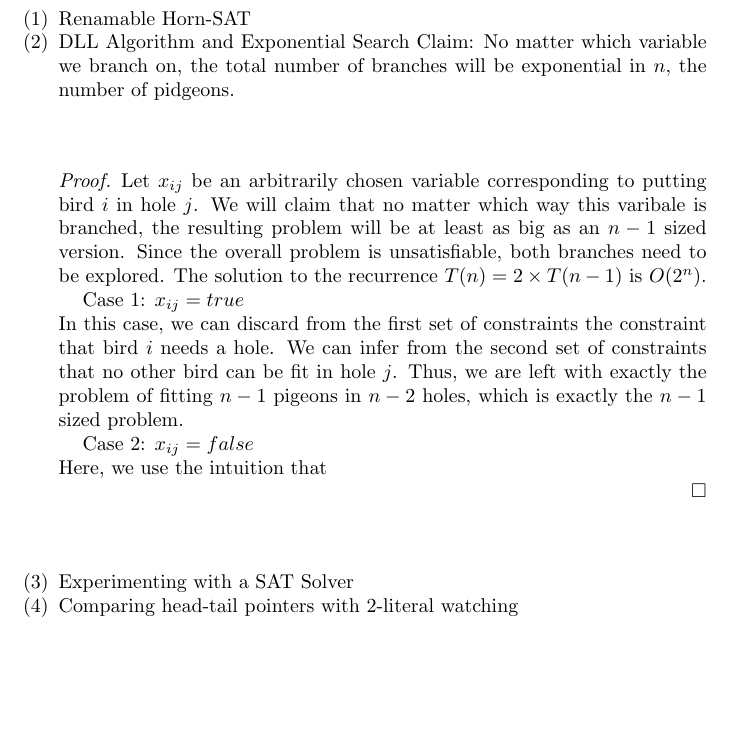
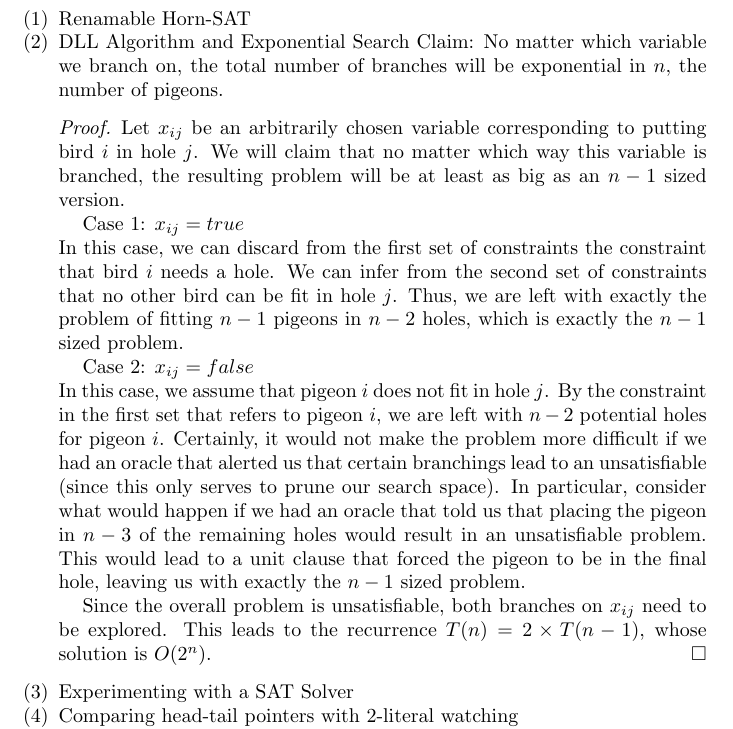
Before and after one commit to blickly/eecs219c, a LaTeX problem sheet (hw1/lickly_hw1.tex): part of page 1 of 2, cut so that both start at the same text, the shorter picture padded with empty space. Compiled offline with pdfLaTeX.

Commit message:
Finished problem 2

```diff
--- a/hw1/lickly_hw1.tex
+++ b/hw1/lickly_hw1.tex
@@ -17,14 +17,12 @@
   \item Renamable Horn-SAT
   \item DLL Algorithm and Exponential Search
 Claim: No matter which variable we branch on, the total number of branches
-will be exponential in $n$, the number of pidgeons.
+will be exponential in $n$, the number of pigeons.
 \begin{proof}
 Let $x_{ij}$ be an arbitrarily chosen variable corresponding to putting bird
 $i$ in hole $j$.
-We will claim that no matter which way this varibale is branched, the
+We will claim that no matter which way this variable is branched, the
 resulting problem will be at least as big as an $n-1$ sized version.
-Since the overall problem is unsatisfiable, both branches need to be explored.
-The solution to the recurrence $T(n) = 2\times T(n-1)$ is $O(2^n)$.
 
 Case 1: $x_{ij} = true$ \\
 In this case, we can discard from the first set of constraints
@@ -35,8 +33,22 @@ Thus, we are left with exactly the problem of fitting $n-1$ pigeons
 in $n-2$ holes, which is exactly the $n-1$ sized problem.
 
 Case 2: $x_{ij} = false$ \\
-Here, we use the intuition that %FIXME
+In this case, we assume that pigeon $i$ does not fit in hole $j$.
+By the constraint in the first set that refers to pigeon $i$, we are left
+with $n-2$ potential holes for pigeon $i$.
+Certainly, it would not make the problem more difficult if we had an oracle
+that alerted us that certain branchings lead to an unsatisfiable (since
+this only serves to prune our search space).
+In particular, consider what would happen if we had an oracle that
+told us that placing the pigeon in $n-3$ of the remaining holes would result
+in an unsatisfiable problem.
+This would lead to a unit clause that forced the pigeon to be in the final
+hole, leaving us with exactly the $n-1$ sized problem.
 
+Since the overall problem is unsatisfiable, both branches on
+$x_{ij}$ need to be explored.
+This leads to the recurrence $T(n) = 2\times T(n-1)$,
+whose solution is $O(2^n)$.
 \end{proof}
   \item Experimenting with a SAT Solver
   \item Comparing head-tail pointers with 2-literal watching
```
